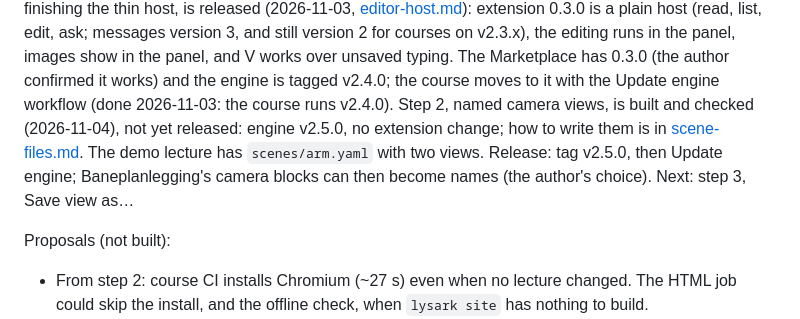
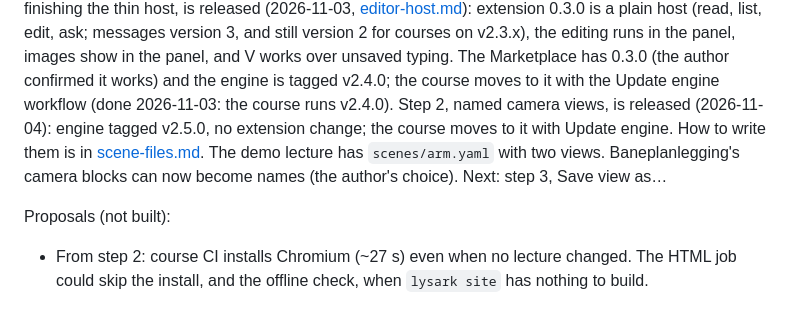
Before and after one commit to adamleon/lysark, a Markdown page: docs/handover.md, the part around the change. Rendered like a GitHub page.

Commit message:
Engine v2.5.0 released: named camera views
Co-Authored-By: Claude Opus 5.5 <noreply@anthropic.com>

```diff
--- a/docs/handover.md
+++ b/docs/handover.md
@@ -48,10 +48,10 @@ messages version 3, and still version 2 for courses on v2.3.x), the editing runs
 images show in the panel, and V works over unsaved typing. The Marketplace has 0.3.0 (the
 author confirmed it works) and the engine is tagged v2.4.0; the course moves to it with the
 Update engine workflow (done 2026-11-03: the course runs v2.4.0). Step 2, named camera
-views, is built and checked (2026-11-04), not yet released: engine v2.5.0, no extension change;
-how to write them is in [scene-files.md](scene-files.md). The demo lecture has
-`scenes/arm.yaml` with two views. Release: tag v2.5.0, then Update engine; Baneplanlegging's
-camera blocks can then become names (the author's choice). Next: step 3, Save view as…
+views, is released (2026-11-04): engine tagged v2.5.0, no extension change; the course moves
+to it with Update engine. How to write them is in [scene-files.md](scene-files.md). The demo
+lecture has `scenes/arm.yaml` with two views. Baneplanlegging's camera blocks can now become
+names (the author's choice). Next: step 3, Save view as…
 
 Proposals (not built):
 - From step 2: course CI installs Chromium (~27 s) even when no lecture changed. The
```
Also changed, not shown: docs/lysark-v2.md (+1 -1 lines), docs/scene-files-proposal.md (+1 -1 lines).
